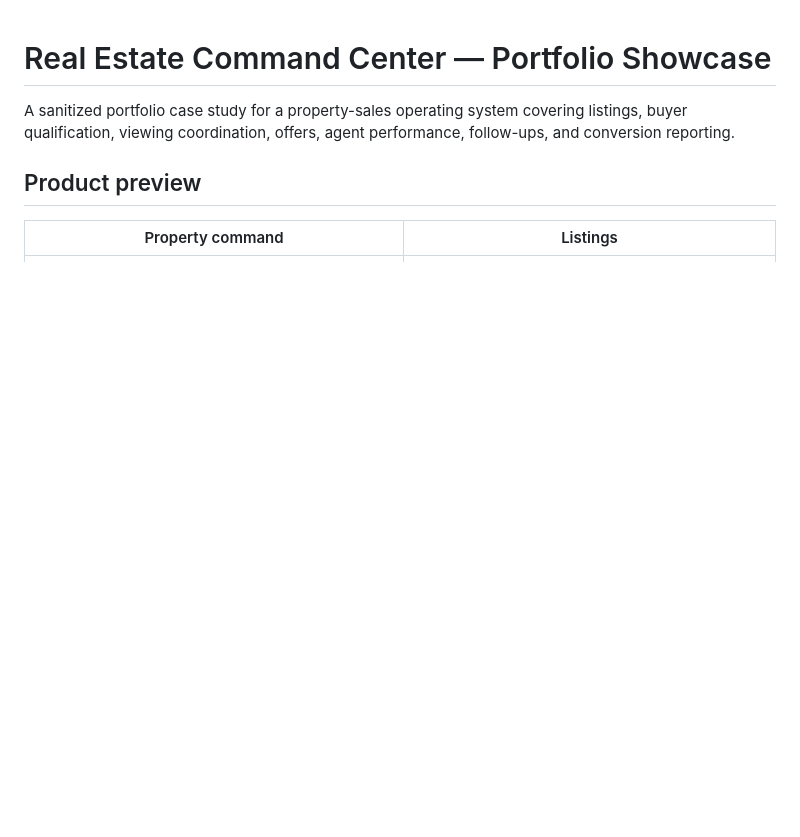
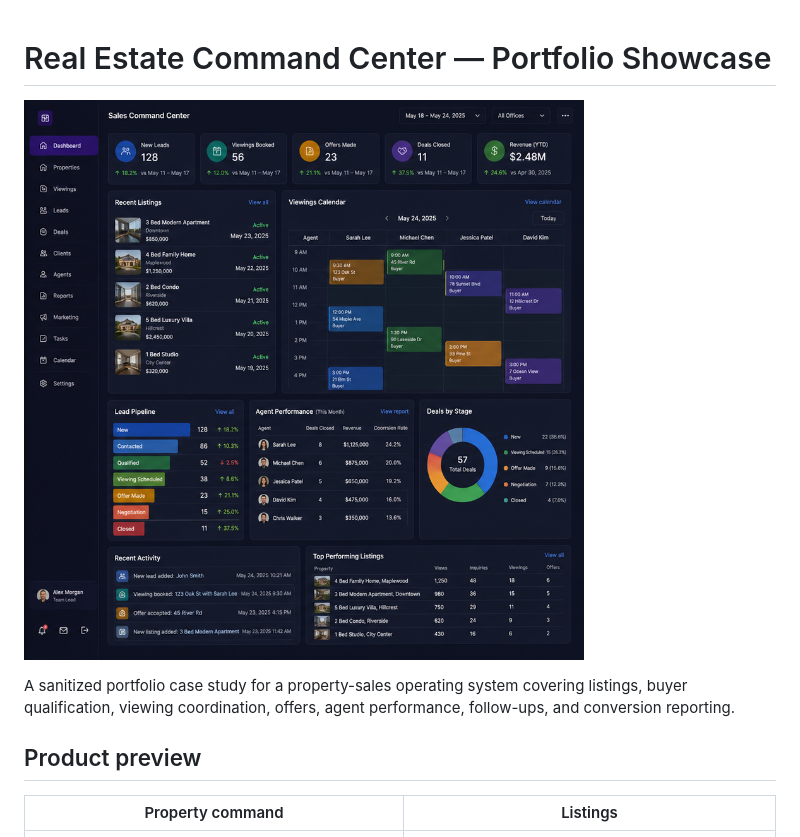
Before and after one commit to ricoquemarm-bit/real-estate-command-center-showcase, a Markdown page: README.md, the part around the change. GitHub-like rendering; pictures changed too: screenshots/portfolio-preview.png (added); blank space fills up the shorter version.

Commit message:
Use exact Rico Integration portfolio preview

```diff
--- a/README.md
+++ b/README.md
@@ -1,4 +1,6 @@
 # Real Estate Command Center — Portfolio Showcase
+
+![Exact dashboard shown on Rico Integration](screenshots/portfolio-preview.png)
 
 A sanitized portfolio case study for a property-sales operating system covering listings, buyer qualification, viewing coordination, offers, agent performance, follow-ups, and conversion reporting.
 
```
